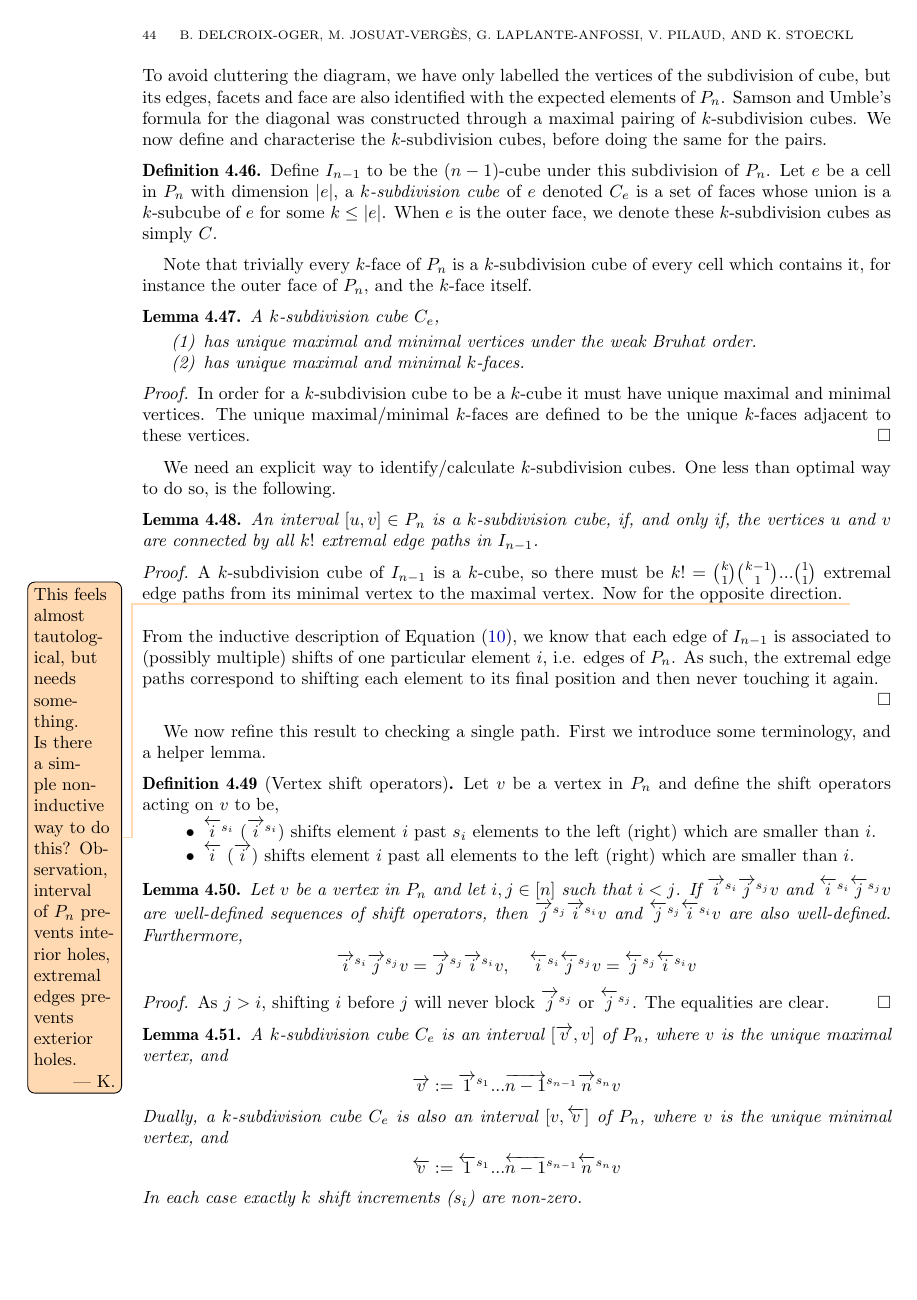
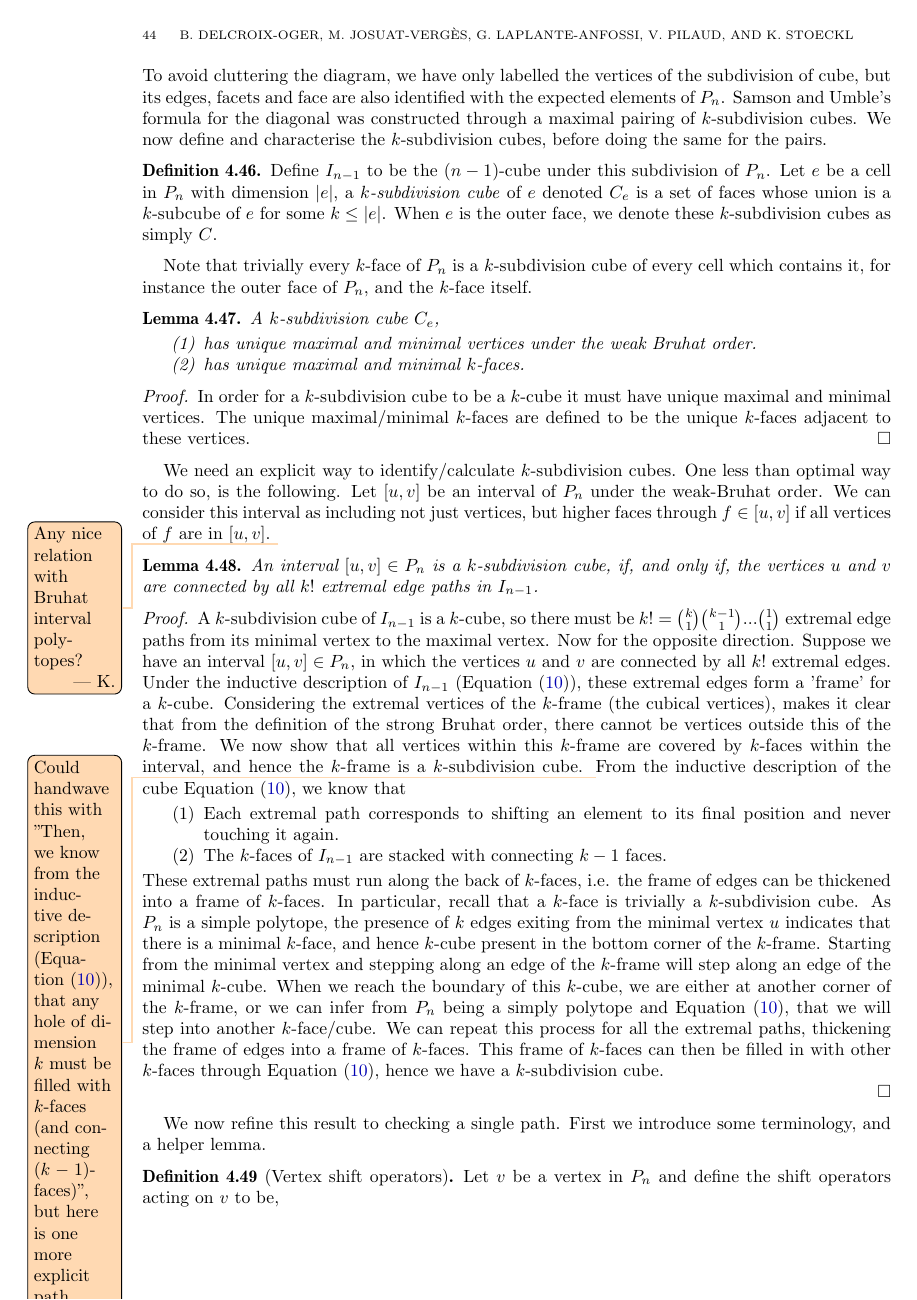
Before and after one commit to GuillaumeLaplante-Anfossi/Poissons, a LaTeX paper (paper/diagonalsPermutahedra.tex): page 44 of 53 before the commit and page 44 of 54 after it. Compiled offline with pdfLaTeX.

Commit message:
Possible proof for identifying subdivision cubes

```diff
--- a/paper/diagonalsPermutahedra.tex
+++ b/paper/diagonalsPermutahedra.tex
@@ -3731,18 +3731,32 @@ The unique maximal/minimal $k$-faces are defined to be the unique $k$-faces adja
 
 We need an explicit way to identify/calculate $k$-subdivision cubes.
 One less than optimal way to do so, is the following.
+Let $[u,v]$ be an interval of $P_n$ under the weak-Bruhat order.
+We can consider this interval as including not just vertices, but higher faces through $f\in [u,v]$ if all vertices of $f$ are in $[u,v]$.
+\Kurt{Any nice relation with Bruhat interval polytopes?}
 \begin{lemma}\label{lem:Extremal paths implies cube}
 An interval $[u,v] \in P_n$ is a $k$-subdivision cube, if, and only if, the vertices $u$ and $v$ are connected by all $k!$ extremal edge paths in $I_{n-1}$.
 \end{lemma}
 \begin{proof}
 A $k$-subdivision cube of $I_{n-1}$ is a $k$-cube, so there must be $k! = \binom{k}{1}\binom{k-1}{1}...\binom{1}{1}$ extremal edge paths from its minimal vertex to the maximal vertex.
 Now for the opposite direction.
-\Kurt{This feels almost tautological, but needs something. Is there a simple non-inductive way to do this?
-Observation, interval of $P_n$ prevents interior holes, extremal edges prevents exterior holes.}
-\\\\
-From the inductive description of \cref{eq:In inductive def}, we know that each edge of $I_{n-1}$ is associated to (possibly multiple) shifts of one particular element $i$, i.e. edges of $P_n$.
-As such, the extremal edge paths correspond to shifting each element to its final position and then never touching it again.
-
+Suppose we have an interval $[u,v] \in P_n$, in which the vertices $u$ and $v$ are connected by all $k!$ extremal edges.
+Under the inductive description of $I_{n-1}$ (\cref{eq:In inductive def}), these extremal edges form a 'frame' for a $k$-cube.
+Considering the extremal vertices of the $k$-frame (the cubical vertices), makes it clear that from the definition of the strong Bruhat order, there cannot be vertices outside this of the $k$-frame.
+We now show that all vertices within this $k$-frame are covered by $k$-faces within the interval, and hence the $k$-frame is a $k$-subdivision cube.
+\Kurt{Could handwave this with "Then, we know from the inductive description (\cref{eq:In inductive def}), that any hole of dimension $k$ must be filled with $k$-faces (and connecting $(k-1)$-faces)", but here is one more explicit path.}
+From the inductive description of the cube \cref{eq:In inductive def}, we know that
+\begin{enumerate}
+    \item Each extremal path corresponds to shifting an element to its final position and never touching it again.
+    \item The $k$-faces of $I_{n-1}$ are stacked with connecting $k-1$ faces.
+\end{enumerate}
+These extremal paths must run along the back of $k$-faces, i.e. the frame of edges can be thickened into a frame of $k$-faces.
+In particular, recall that a $k$-face is trivially a $k$-subdivision cube.
+As $P_n$ is a simple polytope, the presence of $k$ edges exiting from the minimal vertex $u$ indicates that there is a minimal $k$-face, and hence $k$-cube present in the bottom corner of the $k$-frame.
+Starting from the minimal vertex and stepping along an edge of the $k$-frame will step along an edge of the minimal $k$-cube.
+When we reach the boundary of this $k$-cube, we are either at another corner of the $k$-frame, or we can infer from $P_n$ being a simply polytope and \cref{eq:In inductive def}, that we will step into another $k$-face/cube.
+We can repeat this process for all the extremal paths, thickening the frame of edges into a frame of $k$-faces.
+This frame of $k$-faces can then be filled in with other $k$-faces through \cref{eq:In inductive def}, hence we have a $k$-subdivision cube.
 
 
 \end{proof}
```
Also changed, not shown: paper/diagonalsPermutahedra.tex (11 more changed lines).
